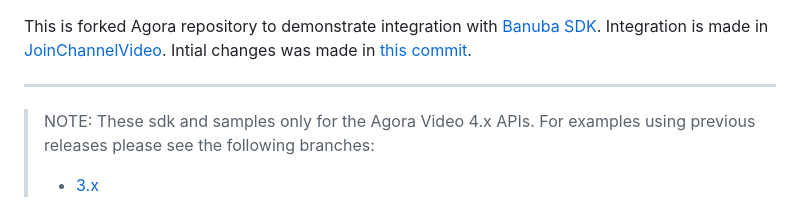
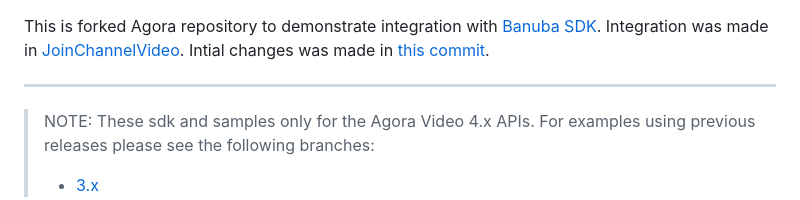
Before and after one commit to AgoraIO-Extensions/react-native-agora, a Markdown page: README.md, the part around the change. Drawn GitHub-style.

```diff
--- a/README.md
+++ b/README.md
@@ -1,5 +1,5 @@
 This is forked Agora repository to demonstrate integration with [Banuba SDK](https://docs.banuba.com).
-Integration is made in
+Integration was made in
 [JoinChannelVideo](https://github.com/Banuba/banuba-react-native-agora/tree/main/example/src/examples/basic/JoinChannelVideo).
 Intial changes was made in [this commit](https://github.com/AgoraIO-Extensions/react-native-agora/compare/main...Banuba:banuba-react-native-agora:main).
 
```
